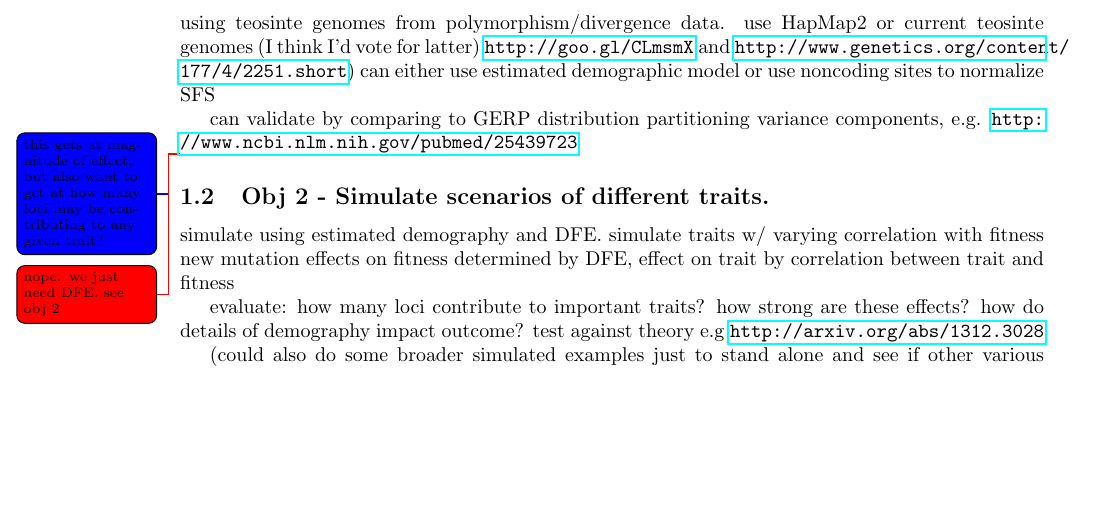
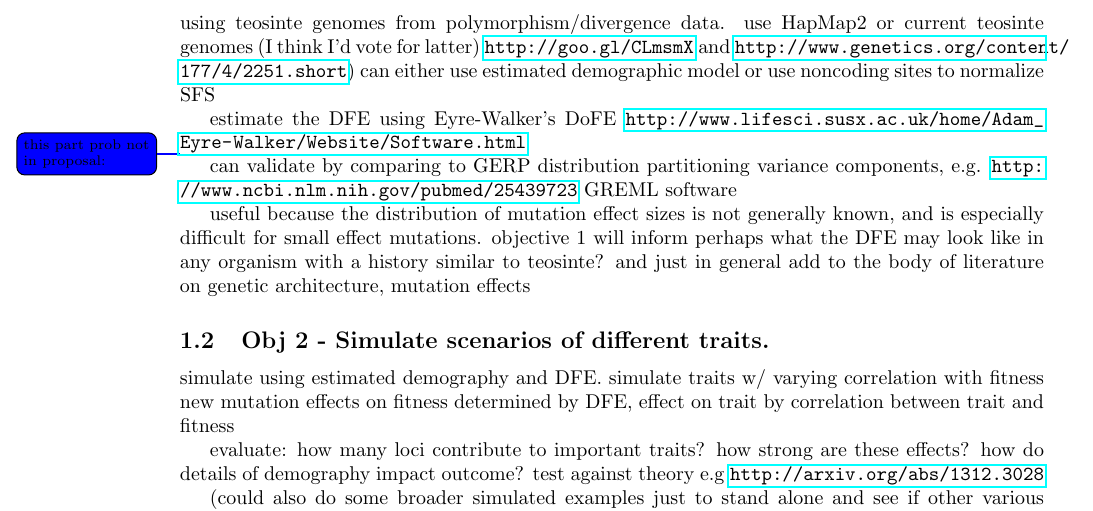
Before and after one commit to kjgilbert/NSF_PRFB_PlantGenome, a LaTeX document (outline.tex): part of page 2 of 2, cut so that both start at the same text, the shorter picture padded with empty space. Compiled offline with pdfLaTeX; a LaTeX package or settings file that is missing is left out.

Commit message:
updates to obj 1

```diff
--- a/outline.tex
+++ b/outline.tex
@@ -91,12 +91,19 @@ This system thus serves as a great resource to compare the effects of this histo
 		\url{http://goo.gl/CLmsmX} and \url{http://www.genetics.org/content/177/4/2251.short})
 		can either use estimated demographic model or use noncoding sites to normalize SFS
 
+	estimate the DFE using Eyre-Walker's DoFE \url{http://www.lifesci.susx.ac.uk/home/Adam_Eyre-Walker/Website/Software.html}
+
+\kjg{this part prob not in proposal:}
 	can validate by comparing to
 		GERP distribution
 		partitioning variance components, e.g. \url{http://www.ncbi.nlm.nih.gov/pubmed/25439723}
+		GREML software
 
-	\kjg{this gets at magnitude of effect, but also want to get at how many loci may be contributing to any given trait?}
-    \jri{nope. we just need DFE. see obj 2}
+%	\kjg{this gets at magnitude of effect, but also want to get at how many loci may be contributing to any given trait?}
+%    \jri{nope. we just need DFE. see obj 2}
+
+	useful because the distribution of mutation effect sizes is not generally known, and is especially difficult for small effect mutations.
+	objective 1 will inform perhaps what the DFE may look like in any organism with a history similar to teosinte? and just in general add to the body of literature on genetic architecture, mutation effects
 
 
 \subsection{Obj 2 - Simulate scenarios of different traits.}
```
